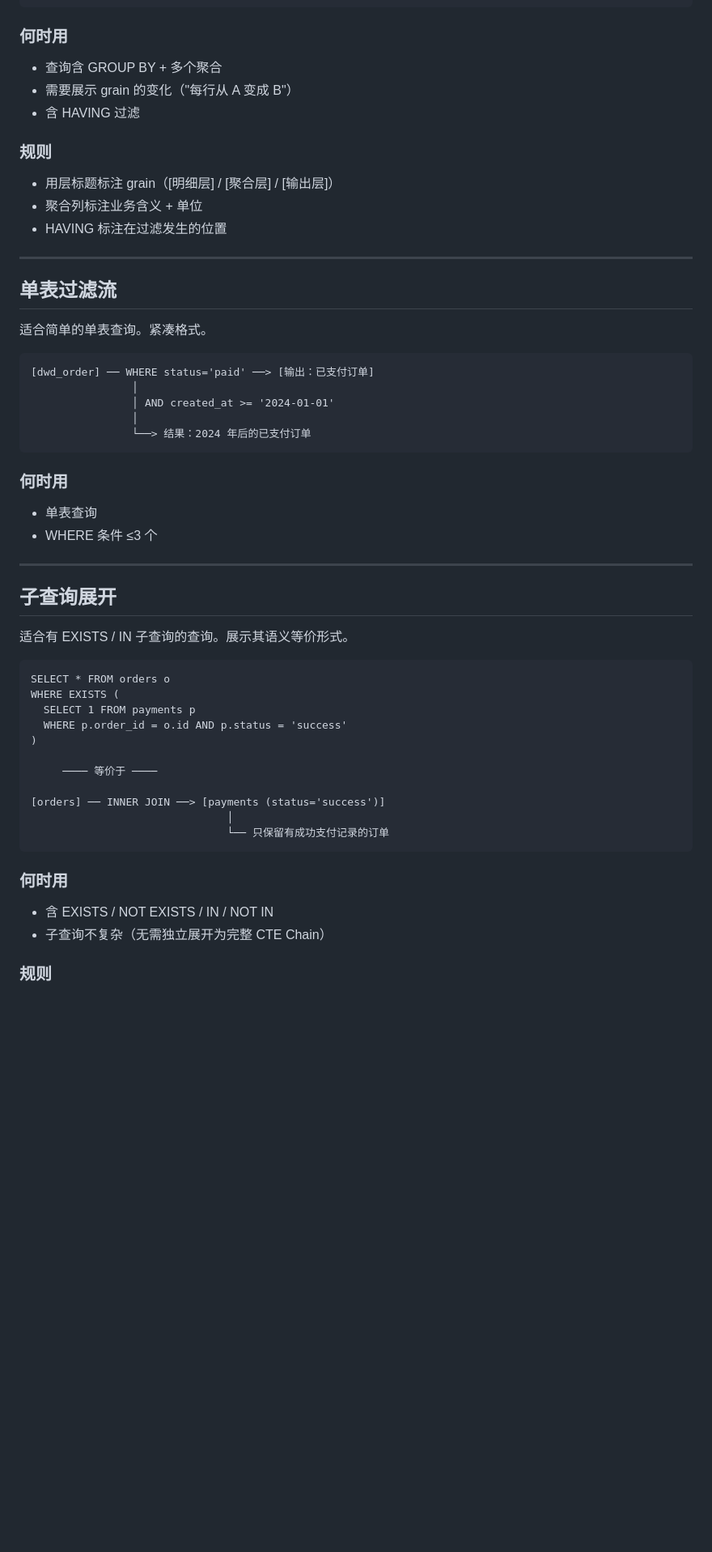
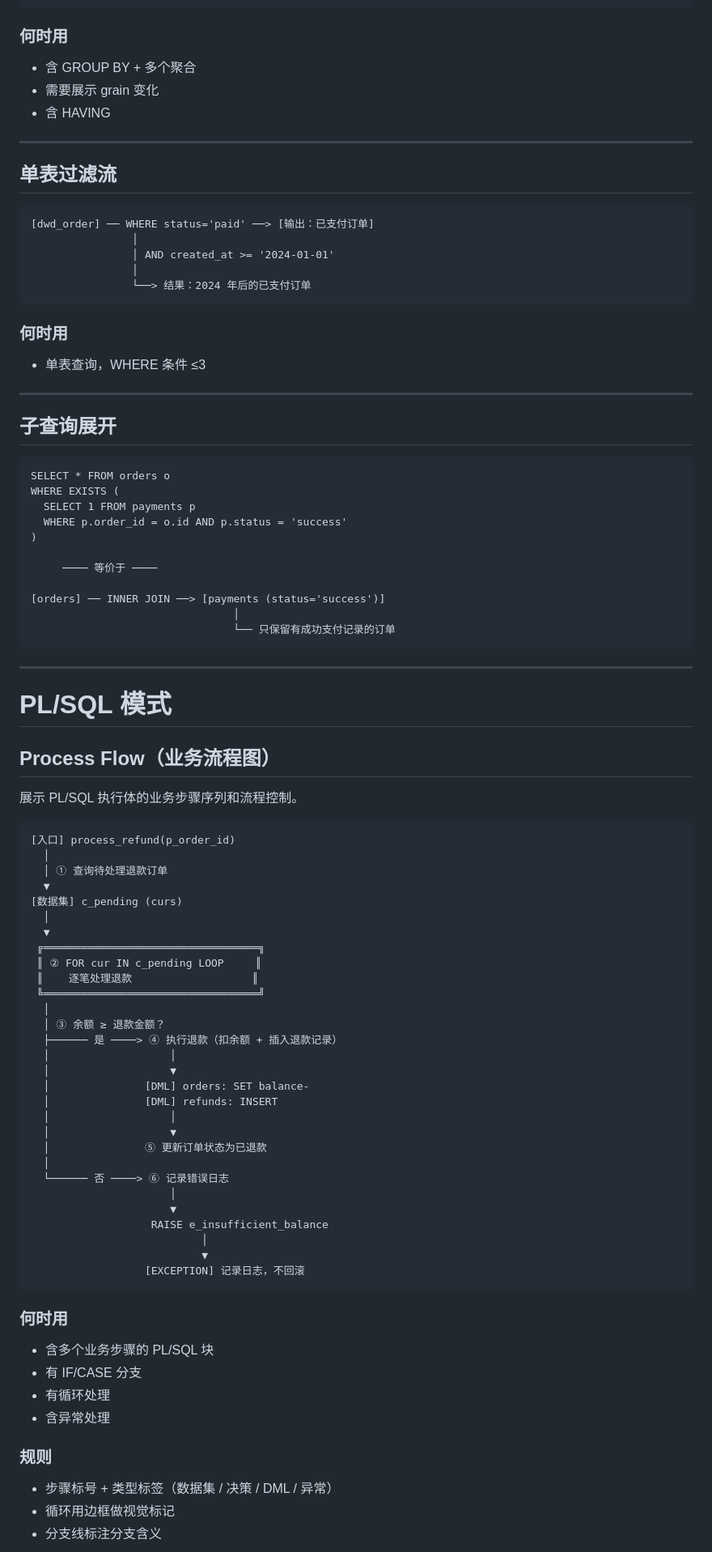
Before and after one commit to wangcb8i8i/agent-skills, a Markdown page: sql-decompile/references/patterns.md, the part around one of its changes. Shown at 81% size. Rendered like a GitHub page; blank space fills up the shorter version.

Commit message:
Expand sql-decompile to cover Oracle PL/SQL

````diff
--- a/sql-decompile/references/patterns.md
+++ b/sql-decompile/references/patterns.md
@@ -97,22 +92,13 @@
 ```
 
 ### 何时用
-
-- 查询含 GROUP BY + 多个聚合
-- 需要展示 grain 的变化（"每行从 A 变成 B"）
-- 含 HAVING 过滤
-
-### 规则
-
-- 用层标题标注 grain（[明细层] / [聚合层] / [输出层]）
-- 聚合列标注业务含义 + 单位
-- HAVING 标注在过滤发生的位置
+- 含 GROUP BY + 多个聚合
+- 需要展示 grain 变化
+- 含 HAVING
 
 ---
 
 ## 单表过滤流
-
-适合简单的单表查询。紧凑格式。
 
 ```
 [dwd_order] ── WHERE status='paid' ──> [输出：已支付订单]
@@ -123,15 +109,11 @@
 ```
 
 ### 何时用
-
-- 单表查询
-- WHERE 条件 ≤3 个
+- 单表查询，WHERE 条件 ≤3
 
 ---
 
 ## 子查询展开
-
-适合有 EXISTS / IN 子查询的查询。展示其语义等价形式。
 
 ```
 SELECT * FROM orders o
@@ -143,14 +125,58 @@ WHERE EXISTS (
      ──── 等价于 ────
 
 [orders] ── INNER JOIN ──> [payments (status='success')]
-                               │
-                               └── 只保留有成功支付记录的订单
+                                │
+                                └── 只保留有成功支付记录的订单
+```
+
+---
+
+# PL/SQL 模式
+
+## Process Flow（业务流程图）
+
+展示 PL/SQL 执行体的业务步骤序列和流程控制。
+
+```
+[入口] process_refund(p_order_id)
+  │
+  │ ① 查询待处理退款订单
+  ▼
+[数据集] c_pending (curs)
+  │
+  ▼
+ ╔══════════════════════════════════╗
+ ║ ② FOR cur IN c_pending LOOP     ║
+ ║    逐笔处理退款                   ║
+ ╚══════════════════════════════════╝
+  │
+  │ ③ 余额 ≥ 退款金额？
+  ├────── 是 ────> ④ 执行退款（扣余额 + 插入退款记录）
+  │                   │
+  │                   ▼
+  │               [DML] orders: SET balance-
+  │               [DML] refunds: INSERT
+  │                   │
+  │                   ▼
+  │               ⑤ 更新订单状态为已退款
+  │
+  └────── 否 ────> ⑥ 记录错误日志
+                      │
+                      ▼
+                   RAISE e_insufficient_balance
+                           │
+                           ▼
+                  [EXCEPTION] 记录日志，不回滚
 ```
 
 ### 何时用
-
-- 含 EXISTS / NOT EXISTS / IN / NOT IN
-- 子查询不复杂（无需独立展开为完整 CTE Chain）
+- 含多个业务步骤的 PL/SQL 块
+- 有 IF/CASE 分支
+- 有循环处理
+- 含异常处理
 
 ### 规则
+- 步骤标号 + 类型标签（数据集 / 决策 / DML / 异常）
+- 循环用边框做视觉标记
+- 分支线标注分支含义
 
````
Also changed, not shown: other parts of sql-decompile/references/patterns.md (+112 -29 lines), sql-decompile/GLOSSARY.md (+59 -45 lines), sql-decompile/SKILL.md (+193 -195 lines).
